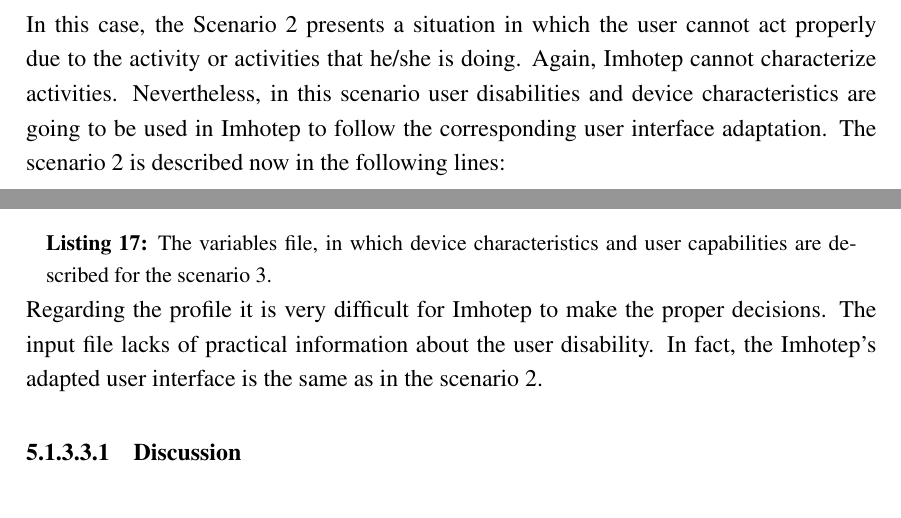
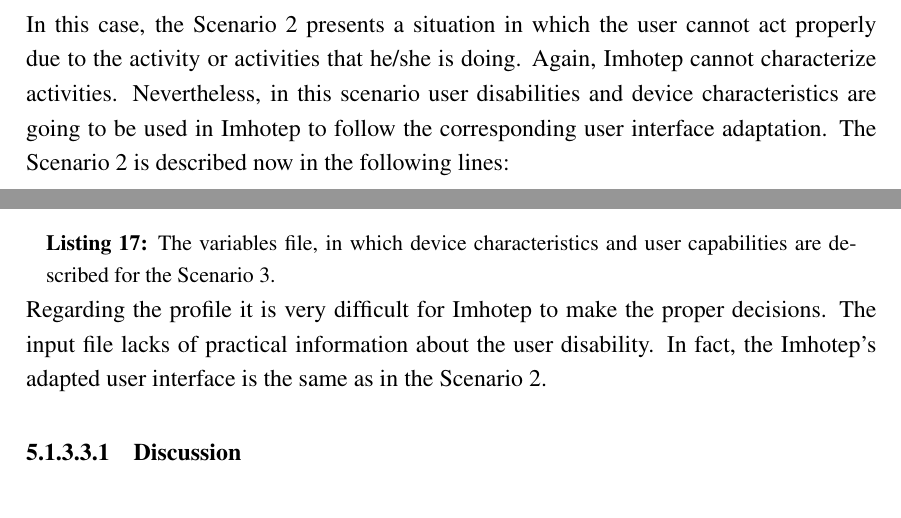
Before and after one commit to edlectrico/dissertation, a LaTeX thesis (dissertation.tex, which reads 5_experiments_and_results/513_scenarios.tex): two parts of pages 182 and 189 of 235, joined at a grey line, cut so that both start at the same text. Compiled offline with pdfLaTeX; a LaTeX package or settings file that is missing is left out.

Commit message:
Case formatting for Scenarios

```diff
--- a/5_experiments_and_results/513_scenarios.tex
+++ b/5_experiments_and_results/513_scenarios.tex
@@ -304,7 +304,7 @@ In this case, the Scenario 2 presents a situation in which the user cannot act
 properly due to the activity or activities that he/she is doing. Again, Imhotep
 cannot characterize activities. Nevertheless, in this scenario user disabilities
 and device characteristics are going to be used in Imhotep to follow the
-corresponding user interface adaptation. The scenario 2 is described now in the
+corresponding user interface adaptation. The Scenario 2 is described now in the
 following lines:
 
 Karen is a 60 years old woman with several disabilities due to her ageing. She
@@ -700,12 +700,12 @@ Listing~\ref{lst:scenario3_imhotep}.
 
 \inputminted[linenos=true, fontsize=\footnotesize, frame=lines]{json}{5_experiments_and_results/scenario3_imhotep.json}
 \captionof{listing}{The variables file, in which device characteristics and user
-capabilities are described for the scenario 3.\label{lst:scenario3_imhotep}}
+capabilities are described for the Scenario 3.\label{lst:scenario3_imhotep}}
 
 Regarding the profile it is very difficult for Imhotep to make the
 proper decisions. The input file lacks of practical information about the user
 disability. In fact, the Imhotep's adapted user interface is the same as in the
-scenario 2.
+Scenario 2.
 
 
 \myparagraph{Discussion}
```
Also changed, not shown: 5_experiments_and_results/513_scenarios.tex (2 more changed lines).
